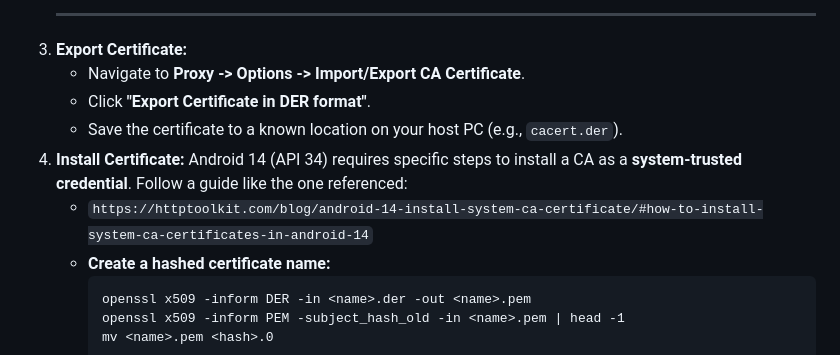
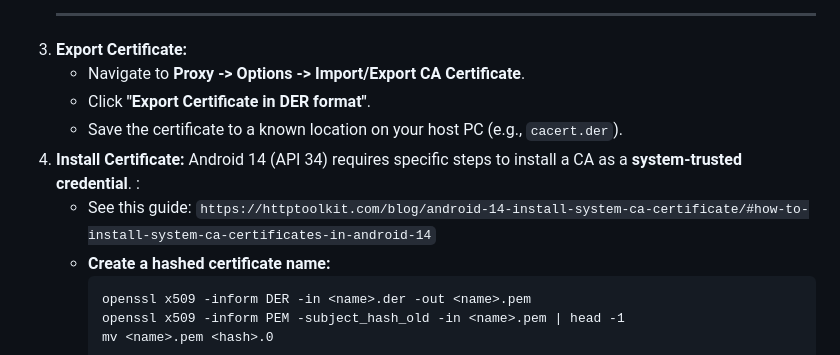
Before and after one commit to lagomst/c0308_btl_hk251, a Markdown page: smc/setting_burpsuite/intercept.md, the part around the change. Rendered like a GitHub page.

Commit message:
Update installation instructions for Android 14 certificate

````diff
--- a/smc/setting_burpsuite/intercept.md
+++ b/smc/setting_burpsuite/intercept.md
@@ -36,8 +36,8 @@ This guide outlines the steps to configure an Android 14 (API 34) emulator, inst
       * Navigate to **Proxy -\> Options -\> Import/Export CA Certificate**.
       * Click **"Export Certificate in DER format"**.
       * Save the certificate to a known location on your host PC (e.g., `cacert.der`).
-4.  **Install Certificate:** Android 14 (API 34) requires specific steps to install a CA as a **system-trusted credential**. Follow a guide like the one referenced:
-      * `https://httptoolkit.com/blog/android-14-install-system-ca-certificate/#how-to-install-system-ca-certificates-in-android-14`
+4.  **Install Certificate:** Android 14 (API 34) requires specific steps to install a CA as a **system-trusted credential**. :
+      * See this guide: `https://httptoolkit.com/blog/android-14-install-system-ca-certificate/#how-to-install-system-ca-certificates-in-android-14`
       * **Create a hashed certificate name:**
         ```
         openssl x509 -inform DER -in <name>.der -out <name>.pem
````
